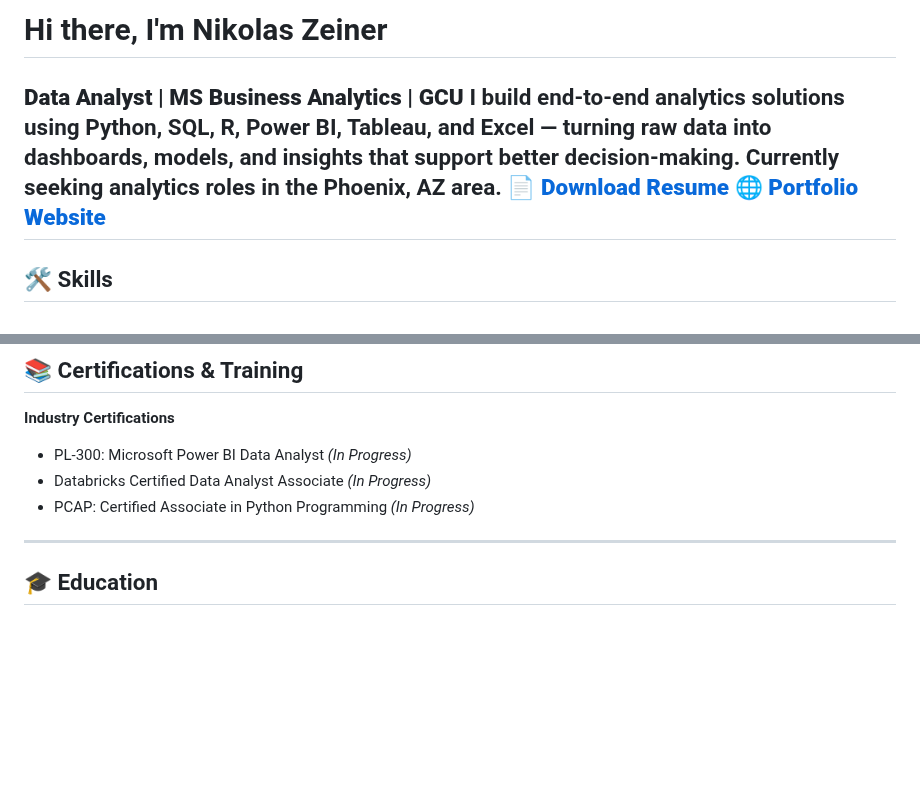
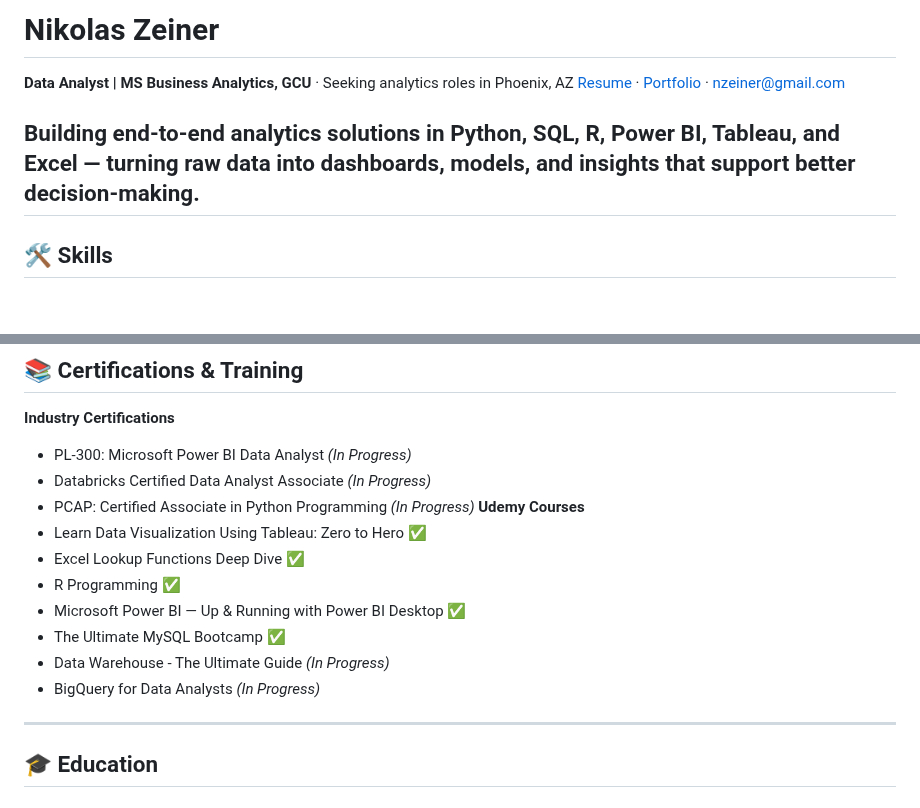
Before and after one commit to NikolasZeiner/NikolasZeiner, a Markdown page: README.md, 2 parts joined by grey strips. Drawn GitHub-style; blank space fills up the shorter version.

```diff
--- a/README.md
+++ b/README.md
@@ -1,8 +1,8 @@
-# Hi there, I'm Nikolas Zeiner
-**Data Analyst | MS Business Analytics | GCU**
-I build end-to-end analytics solutions using Python, SQL, R, Power BI, Tableau, and Excel — turning raw data into dashboards, models, and insights that support better decision-making. Currently seeking analytics roles in the Phoenix, AZ area.
-📄 **[Download Resume](https://raw.githubusercontent.com/NikolasZeiner/NikolasZeiner/main/Nikolas_Zeiner_Resume.pdf)**
-🌐 **[Portfolio Website](https://nikolaszeiner.github.io/NikolasZeiner/)**
+# Nikolas Zeiner
+**Data Analyst | MS Business Analytics, GCU** · Seeking analytics roles in Phoenix, AZ
+[Resume](https://raw.githubusercontent.com/NikolasZeiner/NikolasZeiner/main/Nikolas_Zeiner_Resume.pdf) · [Portfolio](https://nikolaszeiner.github.io/NikolasZeiner/) · nzeiner@gmail.com
+
+Building end-to-end analytics solutions in Python, SQL, R, Power BI, Tableau, and Excel — turning raw data into dashboards, models, and insights that support better decision-making.
 ---
 ## 🛠️ Skills
 ![Power BI](https://img.shields.io/badge/Power%20BI-F2C811?style=flat&logo=powerbi&logoColor=black)
@@ -26,6 +26,14 @@ I build end-to-end analytics solutions using Python, SQL, R, Power BI, Tableau,
 - PL-300: Microsoft Power BI Data Analyst *(In Progress)*
 - Databricks Certified Data Analyst Associate *(In Progress)*
 - PCAP: Certified Associate in Python Programming *(In Progress)*
+**Udemy Courses**
+- Learn Data Visualization Using Tableau: Zero to Hero ✅
+- Excel Lookup Functions Deep Dive ✅
+- R Programming ✅
+- Microsoft Power BI — Up & Running with Power BI Desktop ✅
+- The Ultimate MySQL Bootcamp ✅
+- Data Warehouse - The Ultimate Guide *(In Progress)*
+- BigQuery for Data Analysts *(In Progress)*
 ---
 ## 🎓 Education
 **MS Business Analytics** — Grand Canyon University (GPA 3.31)
```
